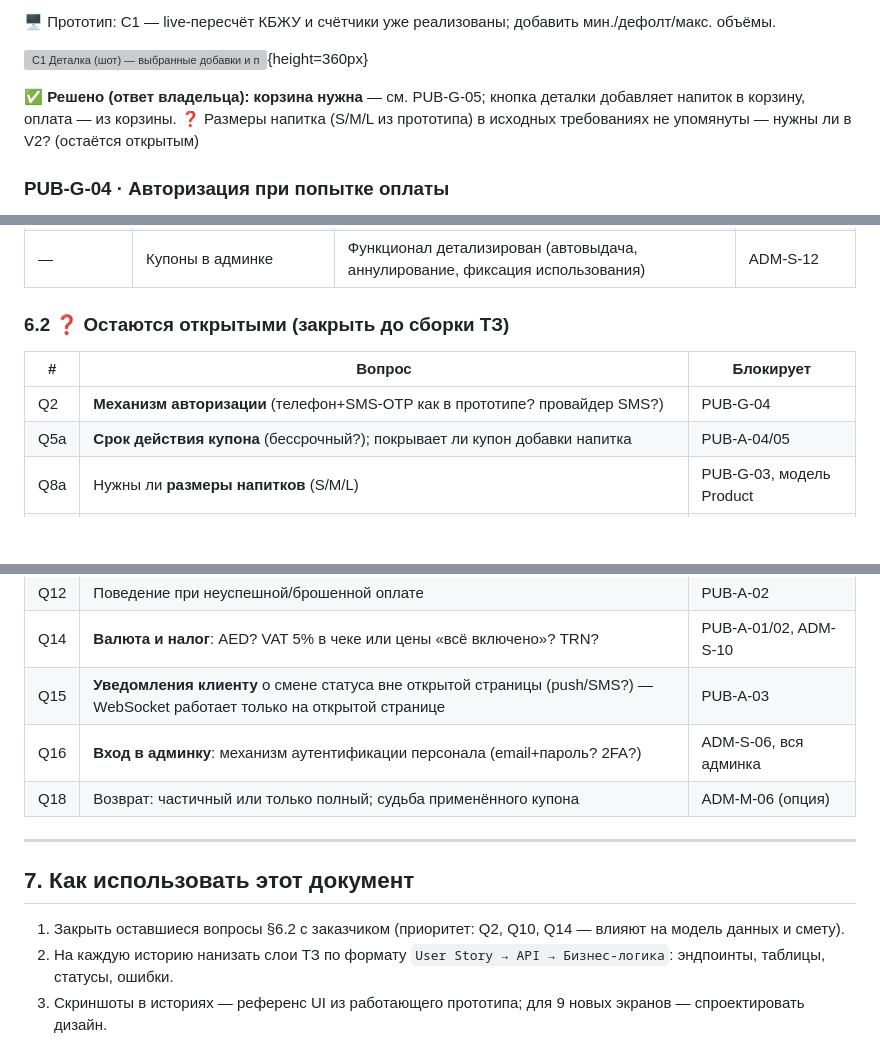
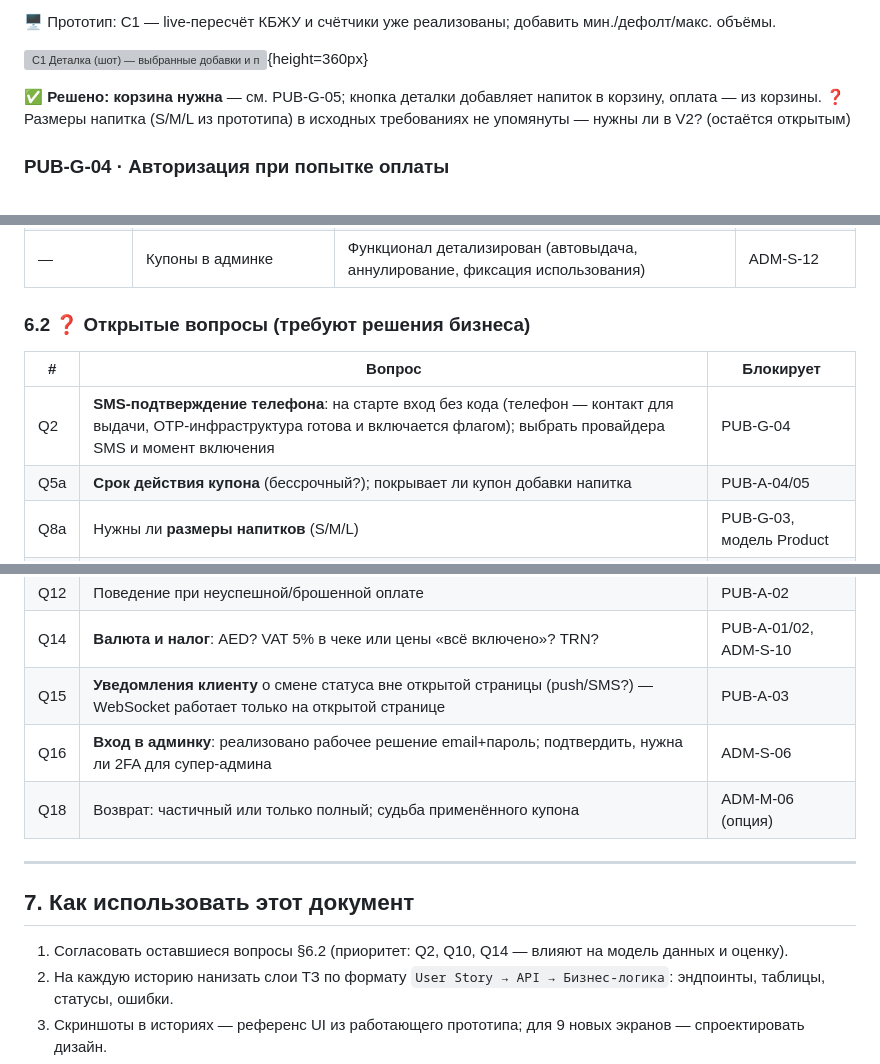
Before and after one commit to MalikProtopopov/drinkit, a Markdown page: Juicy_документы/Juicy_USER_STORIES_по_ролям.md, 3 parts joined by grey strips. GitHub-like rendering; blank space fills up the shorter version; grey boxes are pictures that could not be loaded.

```diff
--- a/Juicy_документы/Juicy_USER_STORIES_по_ролям.md
+++ b/Juicy_документы/Juicy_USER_STORIES_по_ролям.md
@@ -111,7 +111,7 @@
 
 ![C1 Деталка (шот) — выбранные добавки и пересчитанная цена в кнопке](screens/product-shot.png){height=360px}
 
-✅ **Решено (ответ владельца): корзина нужна** — см. PUB-G-05; кнопка деталки добавляет напиток в корзину, оплата — из корзины.
+✅ **Решено: корзина нужна** — см. PUB-G-05; кнопка деталки добавляет напиток в корзину, оплата — из корзины.
 ❓ Размеры напитка (S/M/L из прототипа) в исходных требованиях не упомянуты — нужны ли в V2? (остаётся открытым)
 
 ### PUB-G-04 · Авторизация при попытке оплаты
@@ -643,11 +642,11 @@
 | — | Ед. измерения: где привязывать | На **деталке добавки**, из списка единиц админки | ADM-S-03, ADM-S-04 |
 | — | Купоны в админке | Функционал детализирован (автовыдача, аннулирование, фиксация использования) | ADM-S-12 |
 
-### 6.2 ❓ Остаются открытыми (закрыть до сборки ТЗ)
+### 6.2 ❓ Открытые вопросы (требуют решения бизнеса)
 
 | # | Вопрос | Блокирует |
 |---|---|---|
-| Q2 | **Механизм авторизации** (телефон+SMS-OTP как в прототипе? провайдер SMS?) | PUB-G-04 |
+| Q2 | **SMS-подтверждение телефона**: на старте вход без кода (телефон — контакт для выдачи, OTP-инфраструктура готова и включается флагом); выбрать провайдера SMS и момент включения | PUB-G-04 |
 | Q5a | **Срок действия купона** (бессрочный?); покрывает ли купон добавки напитка | PUB-A-04/05 |
 | Q8a | Нужны ли **размеры напитков** (S/M/L) | PUB-G-03, модель Product |
 | Q9 | Финальный список языков подтверждён (RU+AR паблик, EN админка) — уточнить полный перечень переводимых полей | ADM-S-11 |
@@ -655,14 +654,14 @@
 | Q12 | Поведение при неуспешной/брошенной оплате | PUB-A-02 |
 | Q14 | **Валюта и налог**: AED? VAT 5% в чеке или цены «всё включено»? TRN? | PUB-A-01/02, ADM-S-10 |
 | Q15 | **Уведомления клиенту** о смене статуса вне открытой страницы (push/SMS?) — WebSocket работает только на открытой странице | PUB-A-03 |
-| Q16 | **Вход в админку**: механизм аутентификации персонала (email+пароль? 2FA?) | ADM-S-06, вся админка |
+| Q16 | **Вход в админку**: реализовано рабочее решение email+пароль; подтвердить, нужна ли 2FA для супер-админа | ADM-S-06 |
 | Q18 | Возврат: частичный или только полный; судьба применённого купона | ADM-M-06 (опция) |
 
 ---
 
 ## 7. Как использовать этот документ
 
-1. Закрыть оставшиеся вопросы §6.2 с заказчиком (приоритет: Q2, Q10, Q14 — влияют на модель данных и смету).
+1. Согласовать оставшиеся вопросы §6.2 (приоритет: Q2, Q10, Q14 — влияют на модель данных и оценку).
 2. На каждую историю нанизать слои ТЗ по формату `User Story → API → Бизнес-логика`: эндпоинты, таблицы, статусы, ошибки.
 3. Скриншоты в историях — референс UI из работающего прототипа; для 9 новых экранов — спроектировать дизайн.
 4. Модуль «Возврат» (ADM-M-06) оценивать и согласовывать отдельно — он опциональный.
```
Also changed, not shown: other parts of Juicy_документы/Juicy_USER_STORIES_по_ролям.md (+20 -21 lines), docs/Juicy_USER_STORIES_по_ролям.md (+25 -26 lines).
